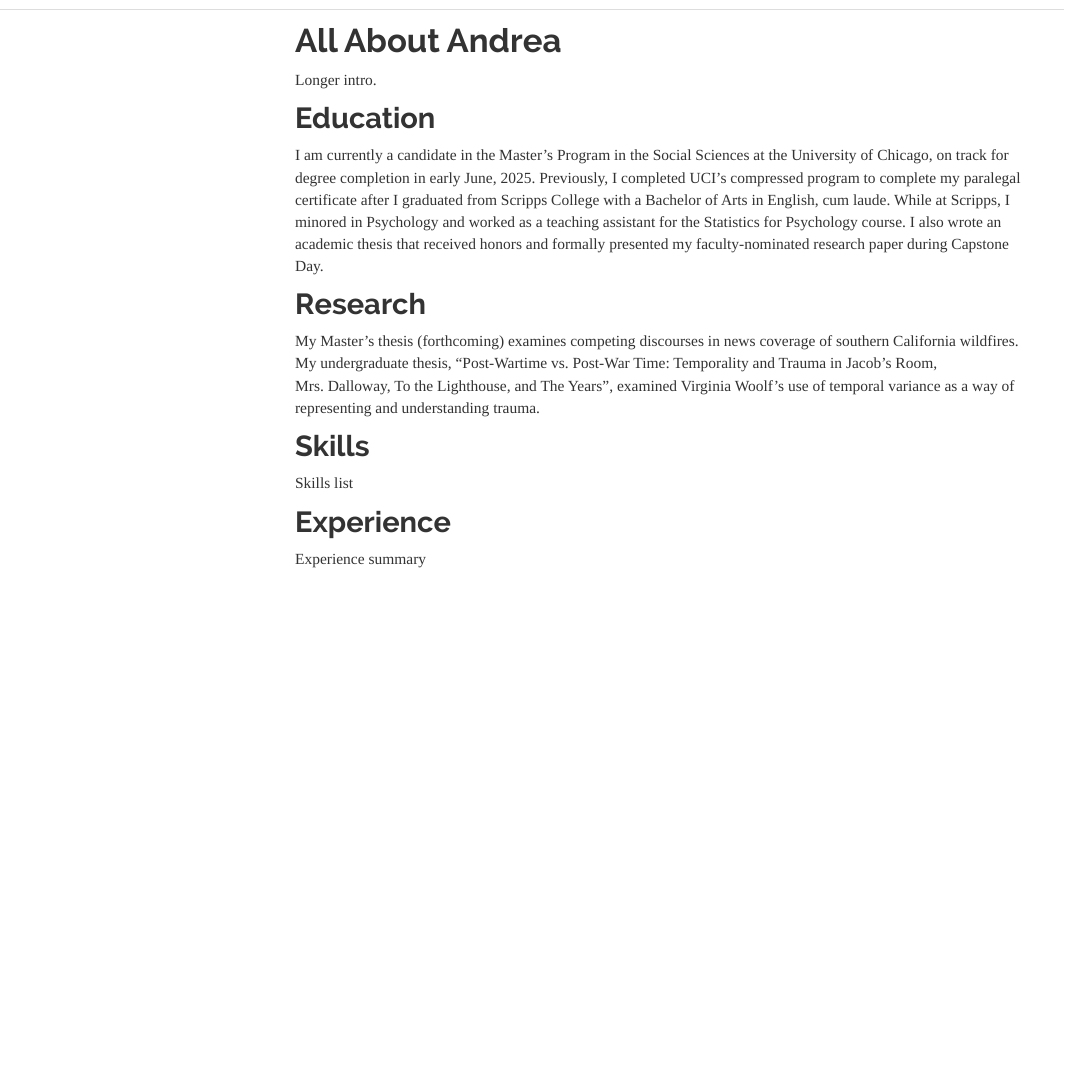
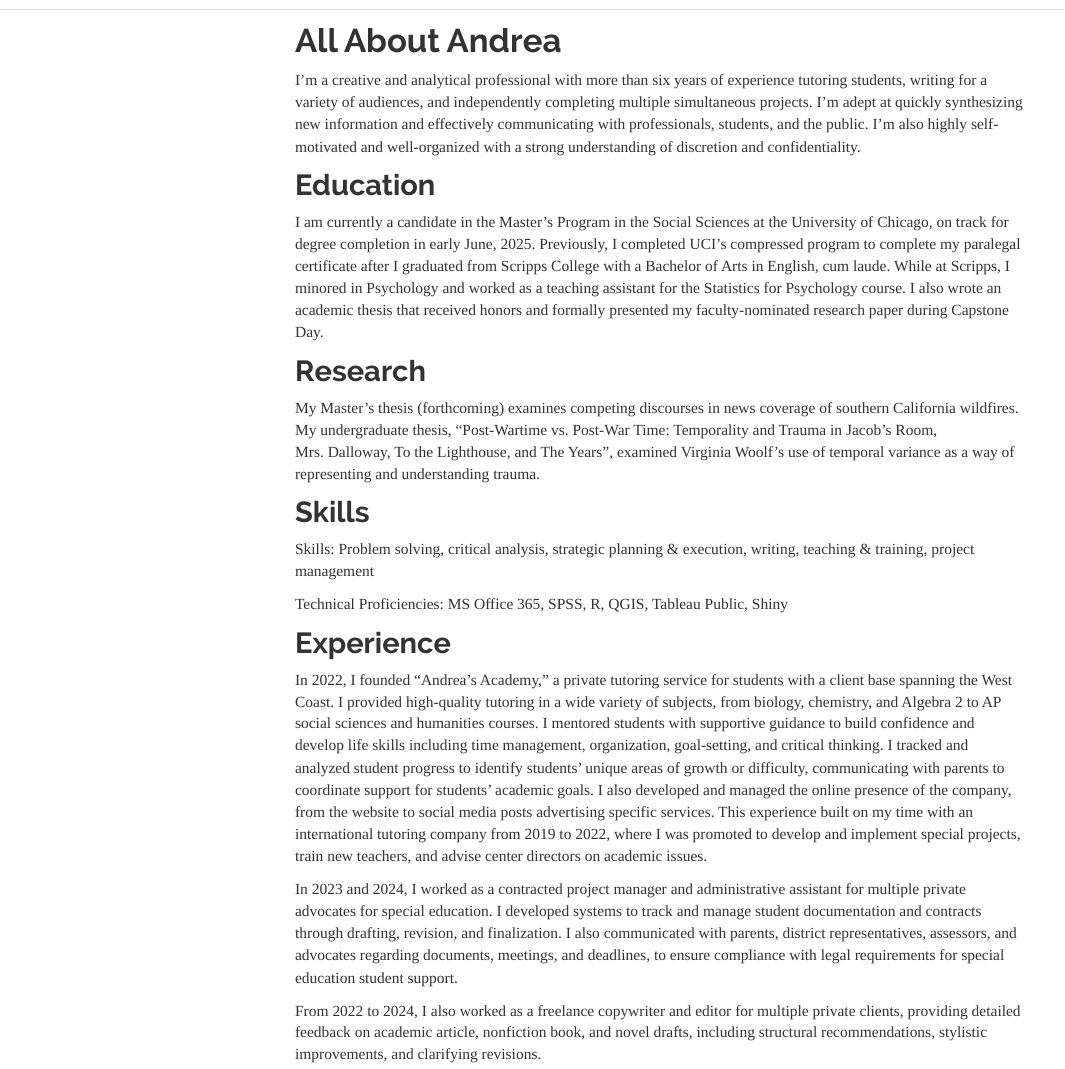
Before and after one commit to AndreaConover/AndreaConover.github.io, an R Markdown document (about.Rmd): the page in a window 1100 px wide, from 60 px down. The pictures show the output file about.html that the author committed with the source, opened offline; library style sheets and scripts come from the installed R packages; menus at the side of the page are left out.

Commit message:
Fully drafted About

```diff
--- a/about.Rmd
+++ b/about.Rmd
@@ -1,5 +1,6 @@
 # All About Andrea
-Longer intro.
+I'm a creative and analytical professional with more than six years of experience tutoring students, writing for a variety of audiences, and independently completing multiple simultaneous projects. I'm adept at quickly synthesizing new information and effectively communicating with professionals, students, and the public. I'm also highly self-motivated and well-organized with a strong understanding of discretion and confidentiality.
+
 
 ## Education
 I am currently a candidate in the Master's Program in the Social Sciences at the University of Chicago, on track for degree completion in early June, 2025. Previously, I completed UCI's compressed program to complete my paralegal certificate after I graduated from Scripps College with a Bachelor of Arts in English, cum laude. While at Scripps, I minored in Psychology and worked as a teaching assistant for the Statistics for Psychology course. I also wrote an academic thesis that received honors and formally presented my faculty-nominated research paper during Capstone Day.
@@ -8,8 +9,16 @@ I am currently a candidate in the Master's Program in the Social Sciences at the
 ## Research
 My Master's thesis (forthcoming) examines competing discourses in news coverage of southern California wildfires. My undergraduate thesis, “Post-Wartime vs. Post-War Time: Temporality and Trauma in Jacob’s Room, Mrs. Dalloway, To the Lighthouse, and The Years”, examined Virginia Woolf's use of temporal variance as a way of representing and understanding trauma.
 
+
 ## Skills
-Skills list
+Skills: Problem solving, critical analysis, strategic planning & execution, writing, teaching & training, project management
+
+Technical Proficiencies: MS Office 365, SPSS, R, QGIS, Tableau Public, Shiny
+
 
 ## Experience
-Experience summary
+In 2022, I founded "Andrea's Academy," a private tutoring service for students with a client base spanning the West Coast. I provided high-quality tutoring in a wide variety of subjects, from biology, chemistry, and Algebra 2 to AP social sciences and humanities courses. I mentored students with supportive guidance to build confidence and develop life skills including time management, organization, goal-setting, and critical thinking. I tracked and analyzed student progress to identify students' unique areas of growth or difficulty, communicating with parents to coordinate support for students' academic goals. I also developed and managed the online presence of the company, from the website to social media posts advertising specific services. This experience built on my time with an international tutoring company from 2019 to 2022, where I was promoted to develop and implement special projects, train new teachers, and advise center directors on academic issues.
+
+In 2023 and 2024, I worked as a contracted project manager and administrative assistant for multiple private advocates for special education. I developed systems to track and manage student documentation and contracts through drafting, revision, and finalization. I also communicated with parents, district representatives, assessors, and advocates regarding documents, meetings, and deadlines, to ensure compliance with legal requirements for special education student support.
+
+From 2022 to 2024, I also worked as a freelance copywriter and editor for multiple private clients, providing detailed feedback on academic article, nonfiction book, and novel drafts, including structural recommendations, stylistic improvements, and clarifying revisions.
```
Also changed, not shown: about.html.
